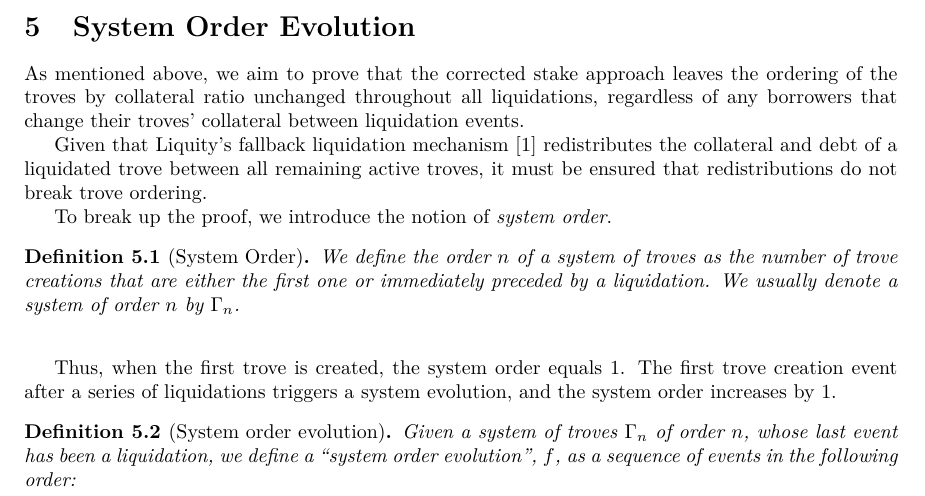
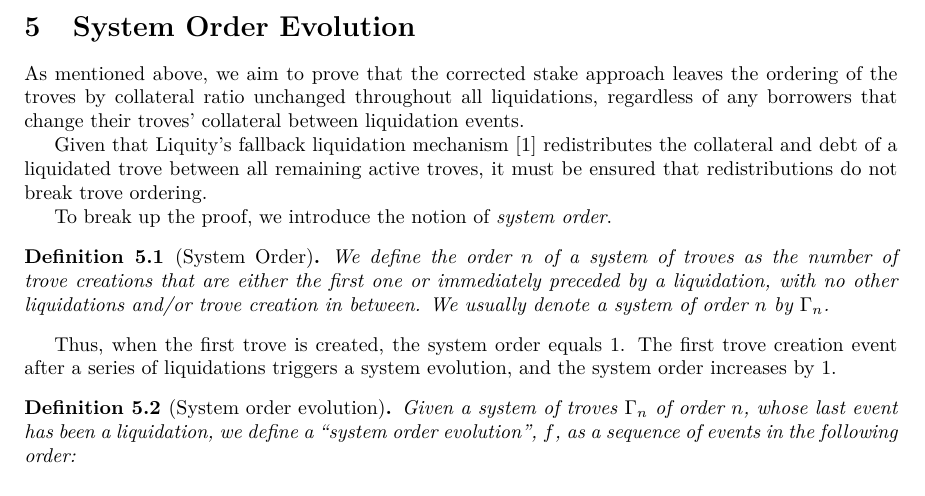
Before and after one commit to liquity/dev, a LaTeX document (packages/contracts/mathProofs/CDP_ICR_Equality_and_Order_in_Batog_based_Redistribution_with_Uncorrected_Stakes.tex): part of page 4 of 17, cut so that both start at the same text. Compiled offline with pdfLaTeX.

Commit message:
mathProofs: Make system order definition more precise

```diff
--- a/packages/contracts/mathProofs/CDP_ICR_Equality_and_Order_in_Batog_based_Redistribution_with_Uncorrected_Stakes.tex
+++ b/packages/contracts/mathProofs/CDP_ICR_Equality_and_Order_in_Batog_based_Redistribution_with_Uncorrected_Stakes.tex
@@ -173,7 +173,7 @@ Given that Liquity's fallback liquidation mechanism $\cite{Whitepaper}$ redistri
 To break up the proof, we introduce the notion of \textit{system order}.
 
 \begin{definition}[System Order]
-  We define the order $n$ of a system of troves as the number of trove creations that are either the first one or immediately preceded by a liquidation. We usually denote a system of order $n$ by $\Gamma_n$.\\
+  We define the order $n$ of a system of troves as the number of trove creations that are either the first one or immediately preceded by a liquidation, with no other liquidations and/or trove creation in between. We usually denote a system of order $n$ by $\Gamma_n$.
 \end{definition}
 Thus, when the first trove is created, the system order equals 1. The first trove creation event after a series of liquidations triggers a system evolution, and the system order increases by 1.
 
```
Also changed, not shown: packages/contracts/mathProofs/CDP_ICR_Equality_and_Order_in_Batog_based_Redistribution_with_Uncorrected_Stakes.pdf.
